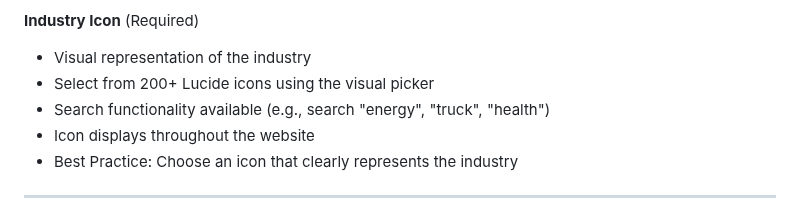
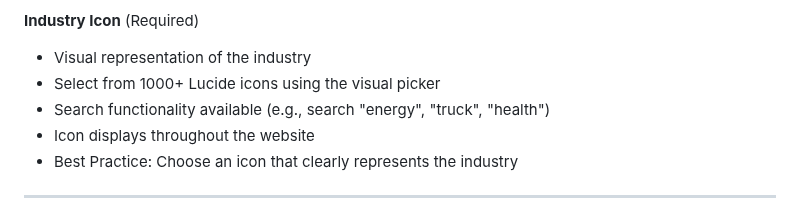
Before and after one commit to vivekraj/docs, a Markdown page: docs/bizaxl/README.md, the part around the change. GitHub-like rendering.

Commit message:
upadeted-doc

```diff
--- a/docs/bizaxl/README.md
+++ b/docs/bizaxl/README.md
@@ -89,7 +89,7 @@ Each industry consists of:
 
 **Industry Icon** (Required)
 - Visual representation of the industry
-- Select from 200+ Lucide icons using the visual picker
+- Select from 1000+ Lucide icons using the visual picker
 - Search functionality available (e.g., search "energy", "truck", "health")
 - Icon displays throughout the website
 - Best Practice: Choose an icon that clearly represents the industry
```
